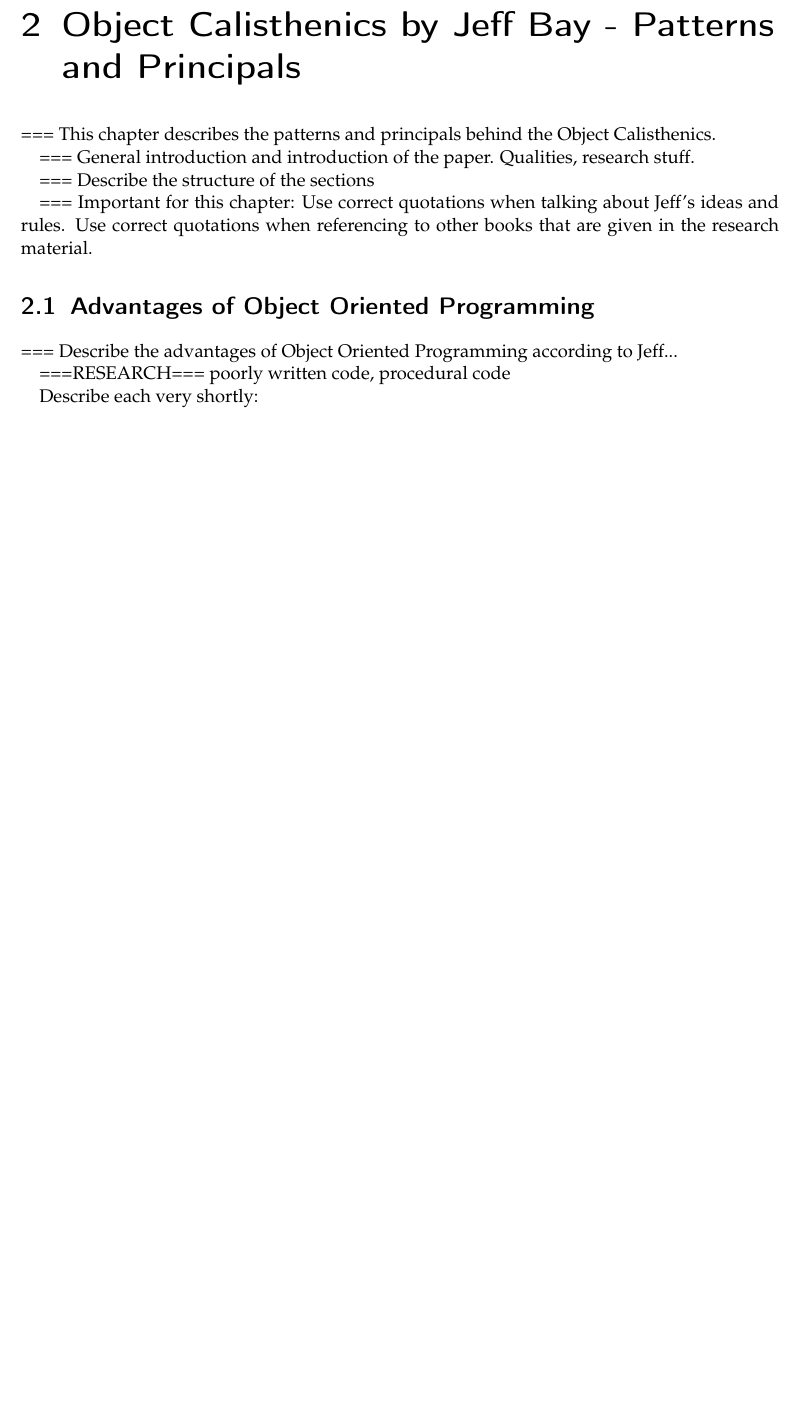
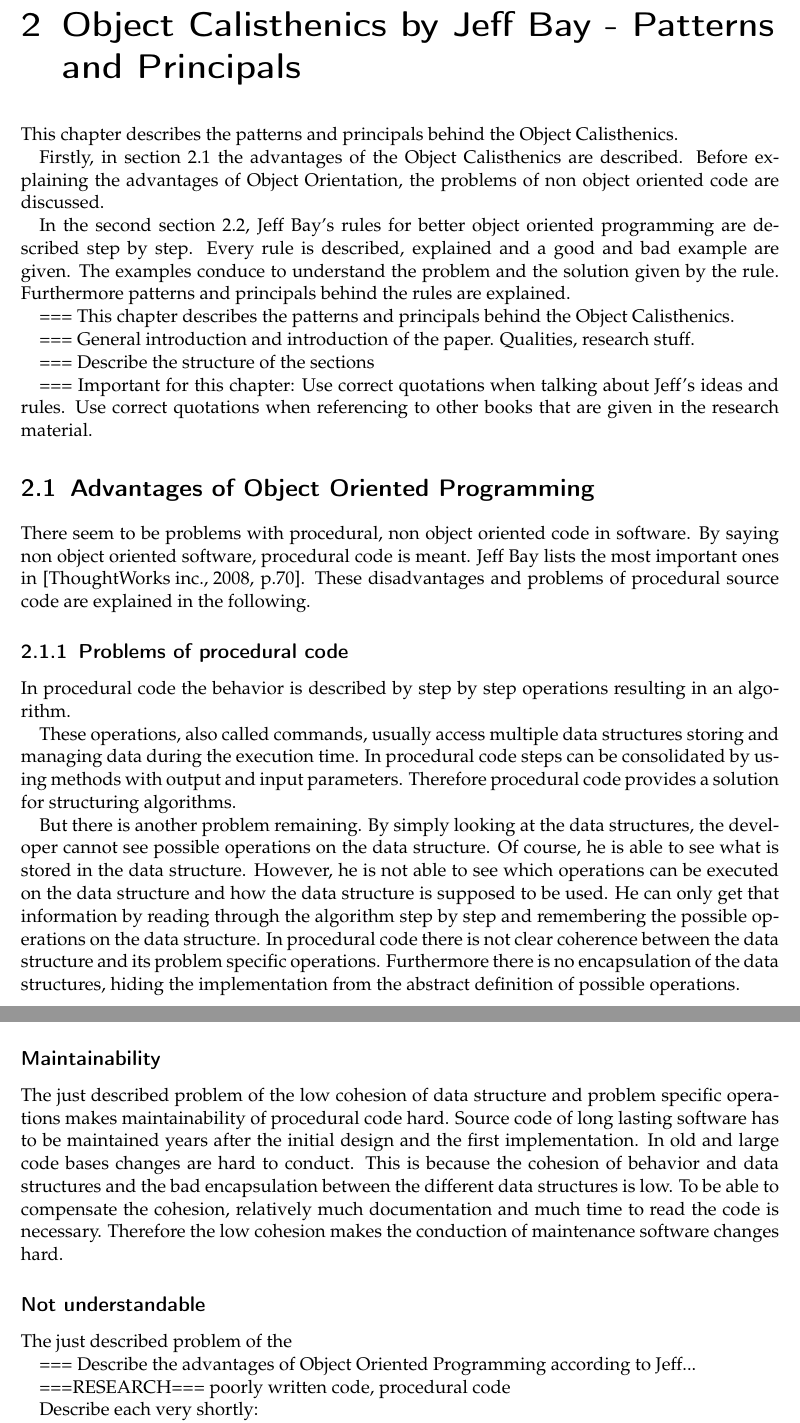
Before and after one commit to fabianschwarzfritz/Object-Calisthenics-Analyzer-Documentation, a LaTeX thesis (documents/report/Bachelorarbeit.tex, which reads documents/report/Inhalt/hauptteil.tex): part of page 12 of 22 before the commit and two parts of pages 12 and 13 of 22 after it, the two joined at a grey line, cut so that both start at the same text, the shorter picture padded with empty space. Compiled offline with pdfLaTeX.

Commit message:
Add introduction about problems in procedural code

```diff
--- a/documents/report/Inhalt/hauptteil.tex
+++ b/documents/report/Inhalt/hauptteil.tex
@@ -60,6 +60,13 @@ As already mentioned, the ensuing chapter \ref{Evaluation} discusses tool suppor
 
 \chapter{Object Calisthenics by Jeff Bay - Patterns and Principals}
 \label{Description}
+This chapter describes the patterns and principals behind the Object Calisthenics.
+
+Firstly, in section \ref{d:advantagesoo} the advantages of the Object Calisthenics are described. Before explaining the advantages of Object Orientation, the problems of non object oriented code are discussed.
+
+In the second section \ref{d:background}, Jeff Bay's rules for better object oriented programming are described step by step. Every rule is described, explained and a good and bad example are given. The examples conduce to understand the problem and the solution given by the rule. Furthermore patterns and principals behind the rules are explained.
+
+
 === This chapter describes the patterns and principals behind the Object Calisthenics.
 
 === General introduction and introduction of the paper. Qualities, research stuff.
@@ -69,6 +76,23 @@ As already mentioned, the ensuing chapter \ref{Evaluation} discusses tool suppor
 === Important for this chapter: Use correct quotations when talking about Jeff's ideas and rules. Use correct quotations when referencing to other books that are given in the research material.
 
 \section{Advantages of Object Oriented Programming}
+\label{d:advantagesoo}
+There seem to be problems with procedural, non object oriented code in software. By saying non object oriented software, procedural code is meant. Jeff Bay lists the most important ones in \cite[p.70]{oc2008}. These disadvantages and problems of procedural source code are explained in the following.
+
+\subsection{Problems of procedural code}
+In procedural code the behavior is described by step by step operations resulting in an algorithm.
+
+These operations, also called commands, usually access multiple data structures storing and managing data during the execution time. In procedural code steps can be consolidated by using methods with output and input parameters. Therefore procedural code provides a solution for structuring algorithms.
+
+But there is another problem remaining. By simply looking at the data structures, the developer cannot see possible operations on the data structure. Of course, he is able to see what is stored in the data structure. However, he is not able to see which operations can be executed on the data structure and how the data structure is supposed to be used. He can only get that information by reading through the algorithm step by step and remembering the possible operations on the data structure. In procedural code there is not clear coherence between the data structure and its problem specific operations. Furthermore there is no encapsulation of the data structures, hiding the implementation from the abstract definition of possible operations.
+
+\subsection*{Maintainability}
+The just described problem of the low cohesion of data structure and problem specific operations makes maintainability of procedural code hard. Source code of long lasting software has to be maintained years after the initial design and the first implementation. In old and large code bases changes are hard to conduct. This is because the cohesion of behavior and data structures and the bad encapsulation between the different data structures is low. To be able to compensate the cohesion, relatively much documentation and much time to read the code is necessary. Therefore the low cohesion makes the conduction of maintenance software changes hard.
+
+\subsection*{Not understandable}
+The just described problem of the
+
+
 === Describe the advantages of Object Oriented Programming according to Jeff...
 
 ===RESEARCH===
```
